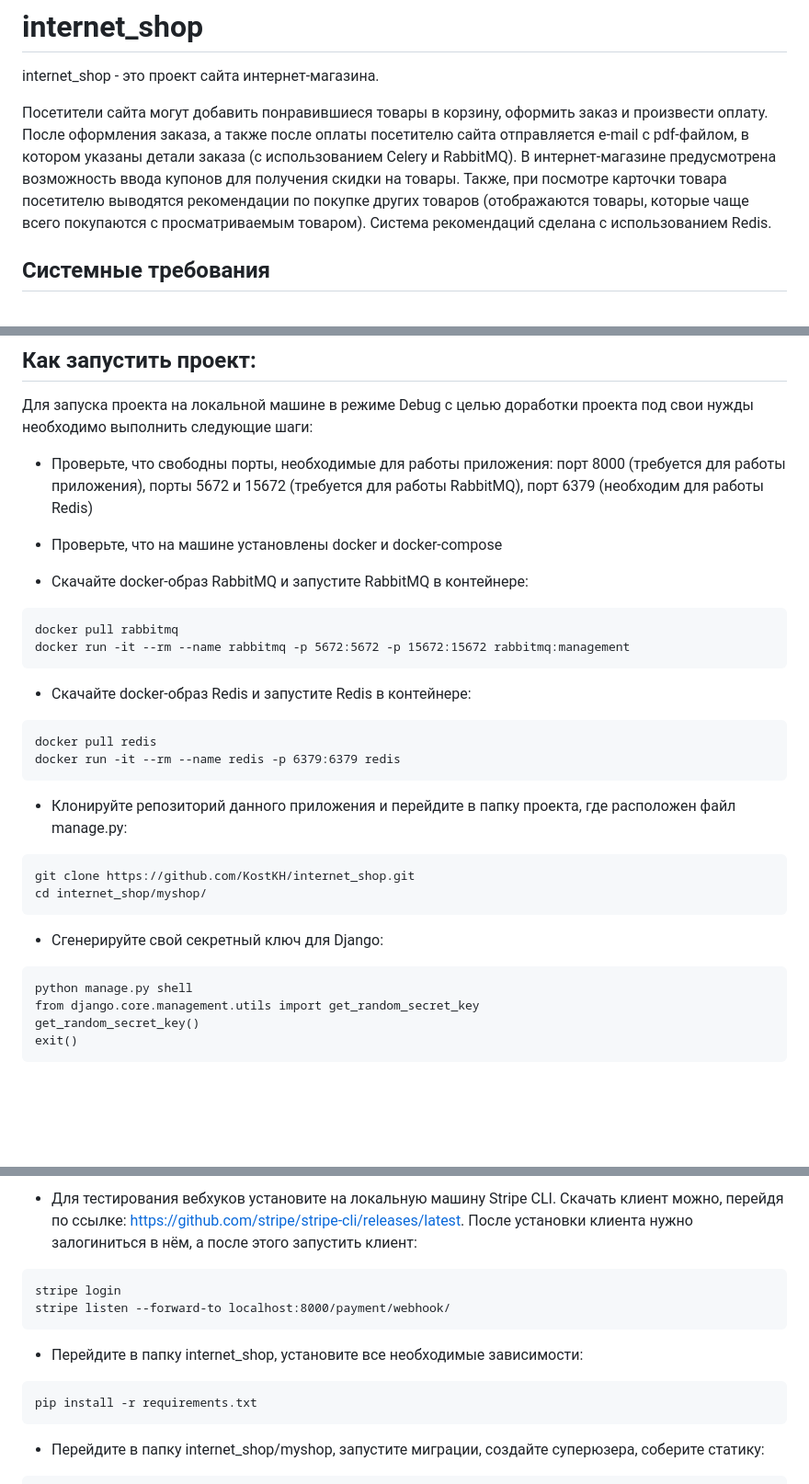
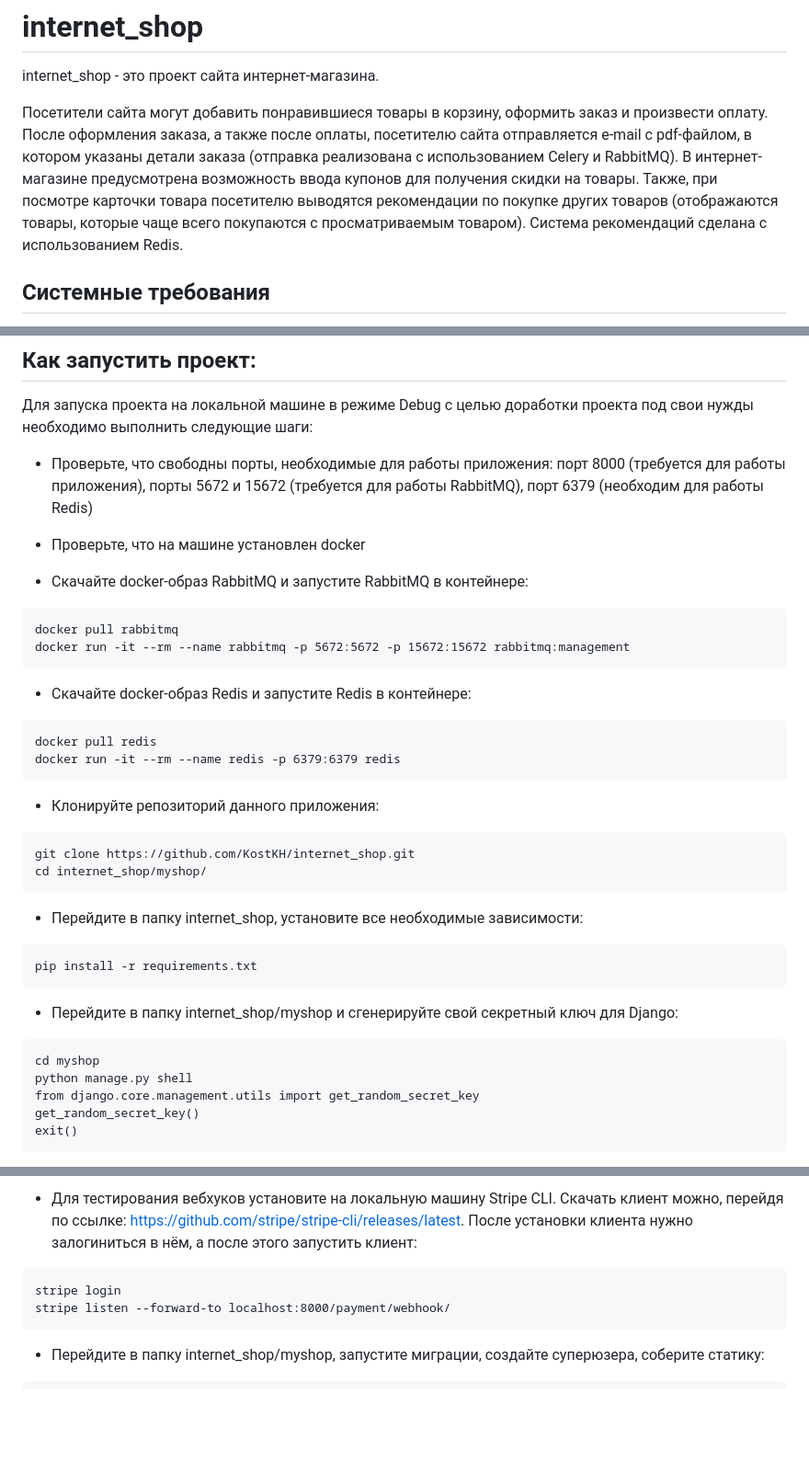
Before and after one commit to KostKH/internet_shop, a Markdown page: README.md, 3 parts joined by grey strips. Shown: that part at 92% size. GitHub-like rendering; blank space fills up the shorter version.

Commit message:
added installation guide

````diff
--- a/README.md
+++ b/README.md
@@ -2,7 +2,7 @@
 
 internet_shop - это проект сайта интернет-магазина.
 
-Посетители сайта могут добавить понравившиеся товары в корзину, оформить заказ и произвести оплату. После оформления заказа, а также после оплаты посетителю сайта отправляется e-mail с pdf-файлом, в котором указаны детали заказа (с использованием Celery и RabbitMQ). В интернет-магазине предусмотрена возможность ввода купонов для получения скидки на товары. Также, при посмотре карточки товара посетителю выводятся рекомендации по покупке других товаров (отображаются товары, которые чаще всего покупаются с просматриваемым товаром). Система рекомендаций сделана с использованием Redis.
+Посетители сайта могут добавить понравившиеся товары в корзину, оформить заказ и произвести оплату. После оформления заказа, а также после оплаты, посетителю сайта отправляется e-mail с pdf-файлом, в котором указаны детали заказа (отправка реализована с использованием Celery и RabbitMQ). В интернет-магазине предусмотрена возможность ввода купонов для получения скидки на товары. Также, при посмотре карточки товара посетителю выводятся рекомендации по покупке других товаров (отображаются товары, которые чаще всего покупаются с просматриваемым товаром). Система рекомендаций сделана с использованием Redis.
 
 ## Системные требования
 - Python 3.11+
@@ -22,7 +22,7 @@ internet_shop - это проект сайта интернет-магазина
 
 - Проверьте, что свободны порты, необходимые для работы приложения: порт 8000 (требуется для работы приложения), порты 5672 и 15672 (требуется для работы RabbitMQ), порт 6379 (необходим для работы Redis)
 
-- Проверьте, что на машине установлены docker и docker-compose
+- Проверьте, что на машине установлен docker
 
 - Скачайте docker-образ RabbitMQ и запустите RabbitMQ в контейнере:
 ```
@@ -35,13 +35,18 @@ docker run -it --rm --name rabbitmq -p 5672:5672 -p 15672:15672 rabbitmq:managem
 docker pull redis
 docker run -it --rm --name redis -p 6379:6379 redis
 ```
-- Клонируйте репозиторий данного приложения и перейдите в папку проекта, где расположен файл manage.py:
+- Клонируйте репозиторий данного приложения:
 ```
 git clone https://github.com/KostKH/internet_shop.git
 cd internet_shop/myshop/
 ```
-- Сгенерируйте свой секретный ключ для Django:
+- Перейдите в папку internet_shop, установите все необходимые зависимости:
 ```
+pip install -r requirements.txt
+```
+- Перейдите в папку internet_shop/myshop и сгенерируйте свой секретный ключ для Django:
+```
+cd myshop
 python manage.py shell
 from django.core.management.utils import get_random_secret_key
 get_random_secret_key()
@@ -72,10 +77,6 @@ echo STRIPE_WEBHOOK_SECRET='whsec_.......' >>.env
 stripe login
 stripe listen --forward-to localhost:8000/payment/webhook/
 ```
-- Перейдите в папку internet_shop, установите все необходимые зависимости:
-```
-pip install -r requirements.txt
-```
 - Перейдите в папку internet_shop/myshop, запустите миграции, создайте суперюзера, соберите статику:
 ```
 cd myshop
````
